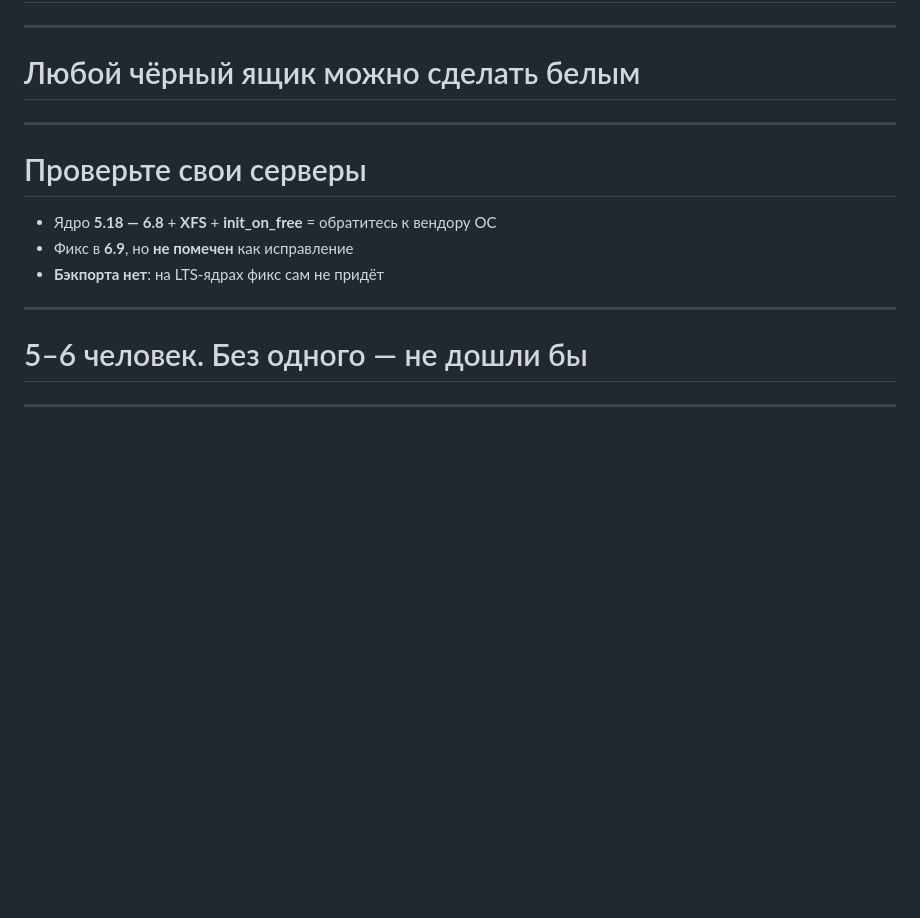
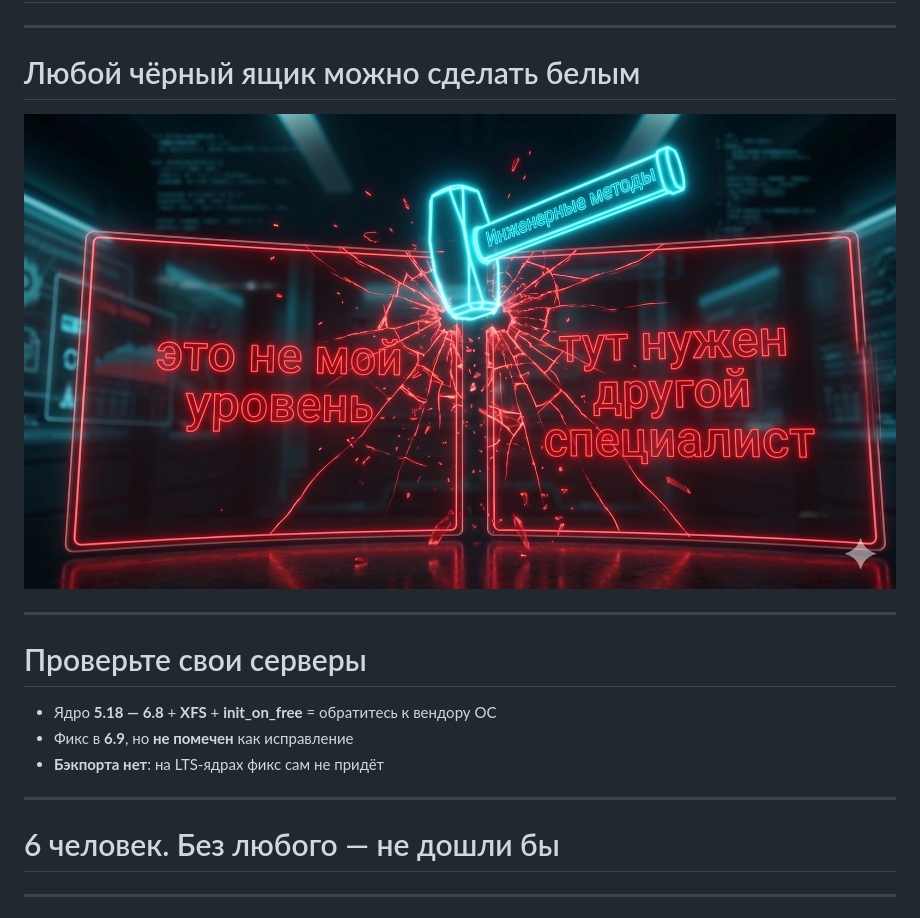
Before and after one commit to polarnik/postgresql-system-issue-story, a Markdown page: docs/index.md, the part around the change. Rendered like a GitHub page; pictures changed too: docs/img/eng.method.jpg (added); blank space fills up the shorter version.

Commit message:
method

```diff
--- a/docs/index.md
+++ b/docs/index.md
@@ -959,6 +959,8 @@ CPU номер два в это же время освобождает ту же
 
 # Любой чёрный ящик можно сделать белым
 
+![bg w:100%](img/eng.method.jpg)
+
 <!--
 И последнее, может быть, самое важное: ломать стеночки в голове. У нас у всех есть эти стеночки — «это не мой уровень», «тут нужен другой специалист». Но любой чёрный ящик можно сделать белым, если подойти к нему инженерными методами. Мы — разработчики СУБД. Ядро Linux — не наша специализация. Но мы туда пошли. И разобрались.
 -->
@@ -980,10 +982,10 @@ CPU номер два в это же время освобождает ту же
 
 ---
 
-# 5–6 человек. Без одного — не дошли бы
+# 6 человек. Без любого — не дошли бы
 
 <!--
-Третье — и самое главное — командная работа. Эту задачу решал не я один, а пять-шесть человек. И если бы хоть одного из них не было в этой цепочке — мы бы до финала не дошли. Причём никто из нас не эксперт по ядру Linux. У каждого свои знания, своё видение. Иногда человек говорит нужные слова — и вместе вы можете скреативить гораздо больше, чем в одиночку.
+Третье — и самое главное — командная работа. Эту задачу решал не я один, а шесть человек. И если бы хоть одного из них не было в этой цепочке — мы бы до финала не дошли. Причём никто из нас не эксперт по ядру Linux. У каждого свои знания, своё видение. Иногда человек говорит нужные слова — и вместе вы можете скреативить гораздо больше, чем в одиночку.
 -->
 
 ---
```
Also changed, not shown: 1 other file.
